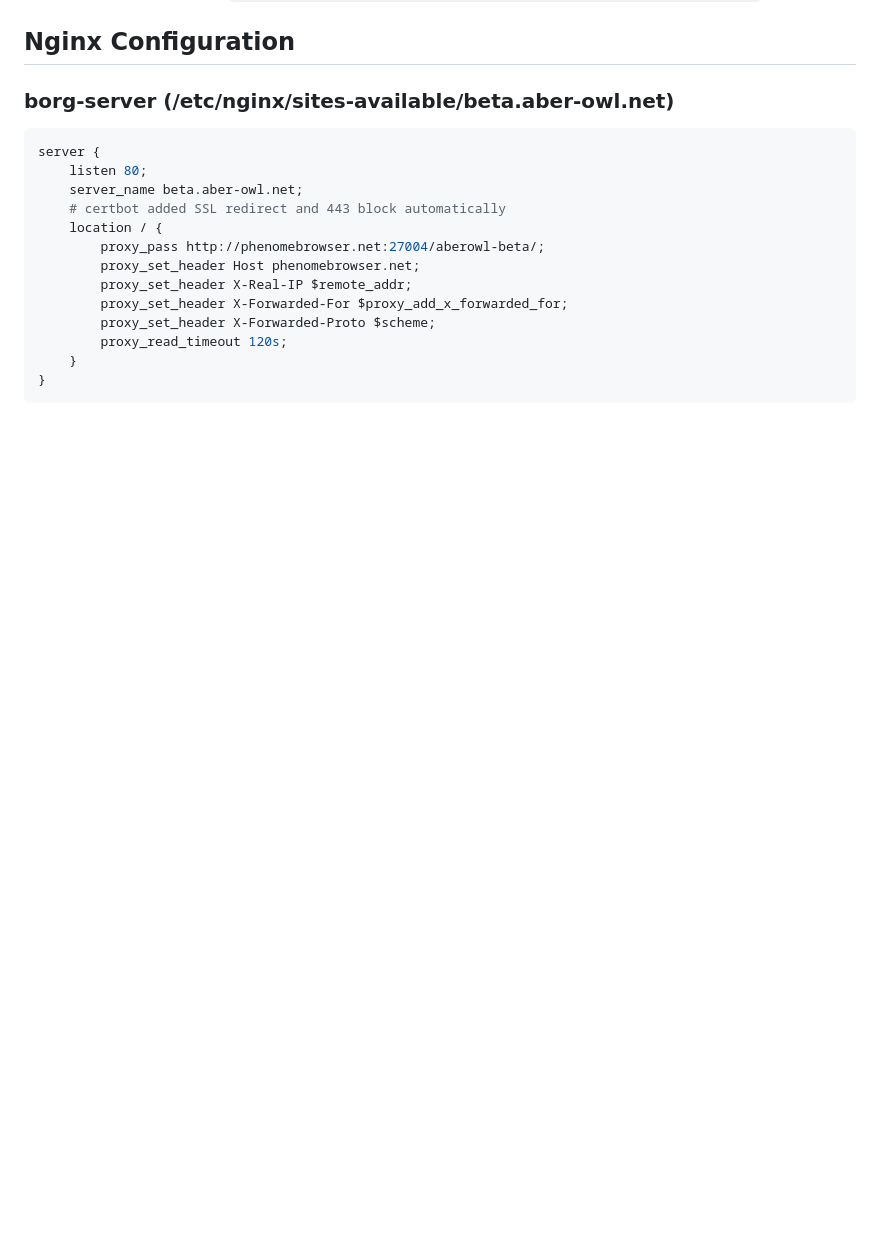
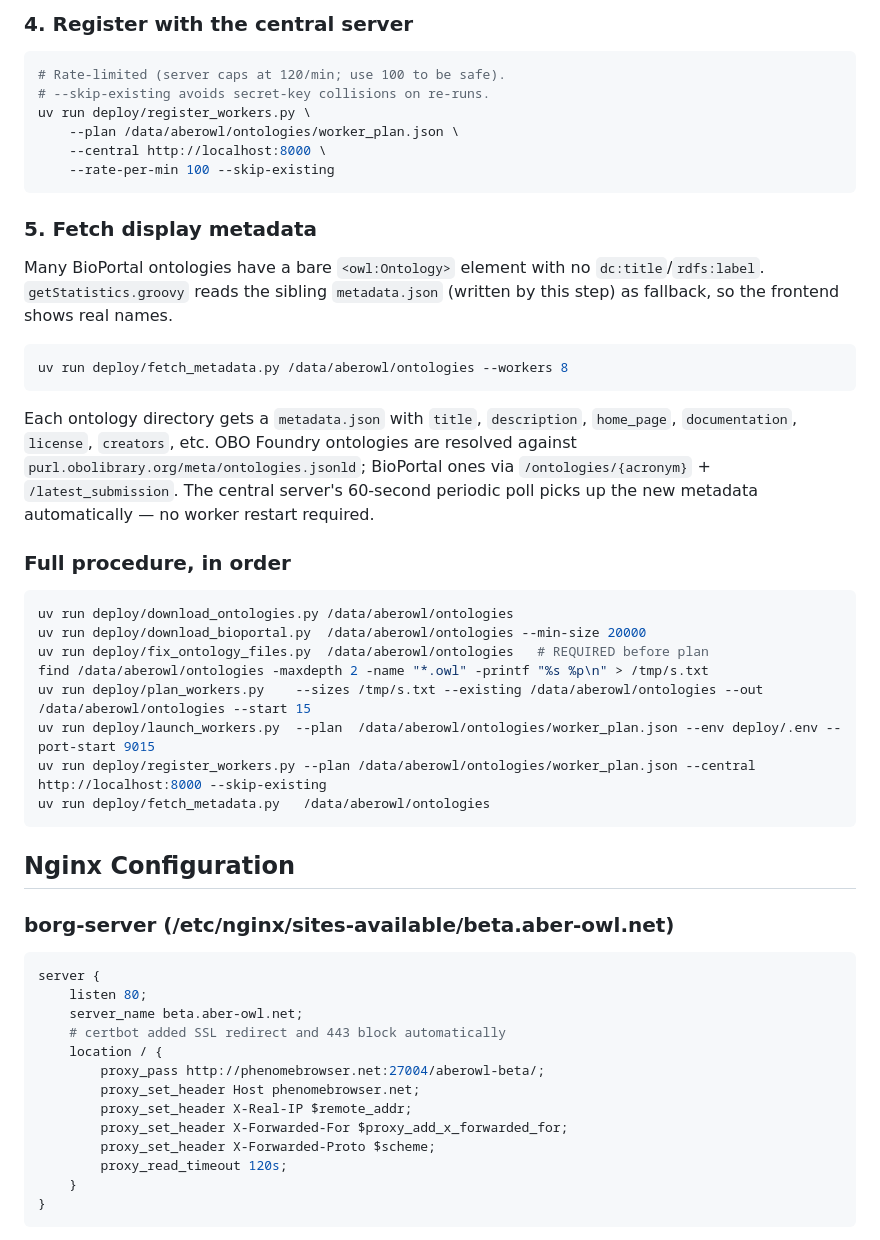
Before and after one commit to bio-ontology-research-group/aberowl2, a Markdown page: deploy/README.md, the part around one of its changes. GitHub-like rendering; blank space fills up the shorter version.

````diff
--- a/deploy/README.md
+++ b/deploy/README.md
@@ -196,3 +278,46 @@ metadata (class count, statistics) from each worker.
+### 4. Register with the central server
+
+```bash
+# Rate-limited (server caps at 120/min; use 100 to be safe).
+# --skip-existing avoids secret-key collisions on re-runs.
+uv run deploy/register_workers.py \
+    --plan /data/aberowl/ontologies/worker_plan.json \
+    --central http://localhost:8000 \
+    --rate-per-min 100 --skip-existing
+```
+
+### 5. Fetch display metadata
+
+Many BioPortal ontologies have a bare `<owl:Ontology>` element with no
+`dc:title`/`rdfs:label`. `getStatistics.groovy` reads the sibling
+`metadata.json` (written by this step) as fallback, so the frontend
+shows real names.
+
+```bash
+uv run deploy/fetch_metadata.py /data/aberowl/ontologies --workers 8
+```
+
+Each ontology directory gets a `metadata.json` with `title`,
+`description`, `home_page`, `documentation`, `license`, `creators`,
+etc. OBO Foundry ontologies are resolved against
+`purl.obolibrary.org/meta/ontologies.jsonld`; BioPortal ones via
+`/ontologies/{acronym}` + `/latest_submission`. The central server's
+60-second periodic poll picks up the new metadata automatically — no
+worker restart required.
+
+### Full procedure, in order
+
+```bash
+uv run deploy/download_ontologies.py /data/aberowl/ontologies
+uv run deploy/download_bioportal.py  /data/aberowl/ontologies --min-size 20000
+uv run deploy/fix_ontology_files.py  /data/aberowl/ontologies   # REQUIRED before plan
+find /data/aberowl/ontologies -maxdepth 2 -name "*.owl" -printf "%s %p\n" > /tmp/s.txt
+uv run deploy/plan_workers.py    --sizes /tmp/s.txt --existing /data/aberowl/ontologies --out /data/aberowl/ontologies --start 15
+uv run deploy/launch_workers.py  --plan  /data/aberowl/ontologies/worker_plan.json --env deploy/.env --port-start 9015
+uv run deploy/register_workers.py --plan /data/aberowl/ontologies/worker_plan.json --central http://localhost:8000 --skip-existing
+uv run deploy/fetch_metadata.py   /data/aberowl/ontologies
+```
+
 ## Nginx Configuration
 
 ### borg-server (/etc/nginx/sites-available/beta.aber-owl.net)
````
Also changed, not shown: other parts of deploy/README.md (+82 -0 lines).
